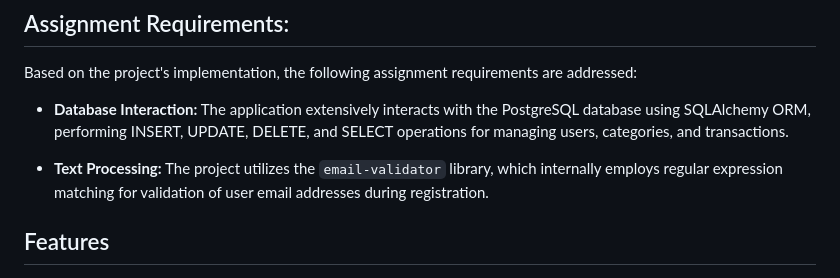
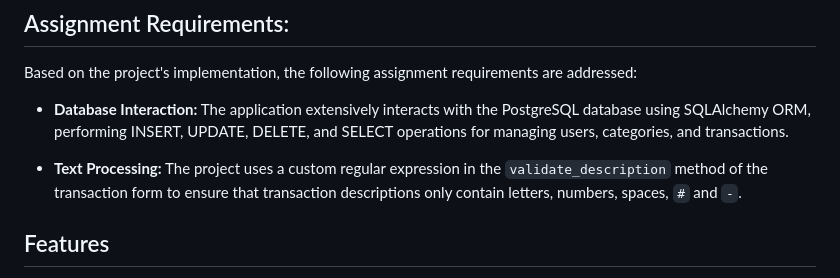
Before and after one commit to Emilseibaek/Person-Finance-tracker, a Markdown page: README.md, the part around the change. Drawn GitHub-style.

Commit message:
Edited the readme file to include the new method, validate_description in forms.py

```diff
--- a/README.md
+++ b/README.md
@@ -8,7 +8,7 @@ Based on the project's implementation, the following assignment requirements are
 
 *   **Database Interaction:** The application extensively interacts with the PostgreSQL database using SQLAlchemy ORM, performing INSERT, UPDATE, DELETE, and SELECT operations for managing users, categories, and transactions.
 
-*   **Text Processing:** The project utilizes the `email-validator` library, which internally employs regular expression matching for validation of user email addresses during registration.
+*   **Text Processing:** The project uses a custom regular expression in the `validate_description` method of the transaction form to ensure that transaction descriptions only contain letters, numbers, spaces, `#` and `-`.
 
 ## Features
 
```
